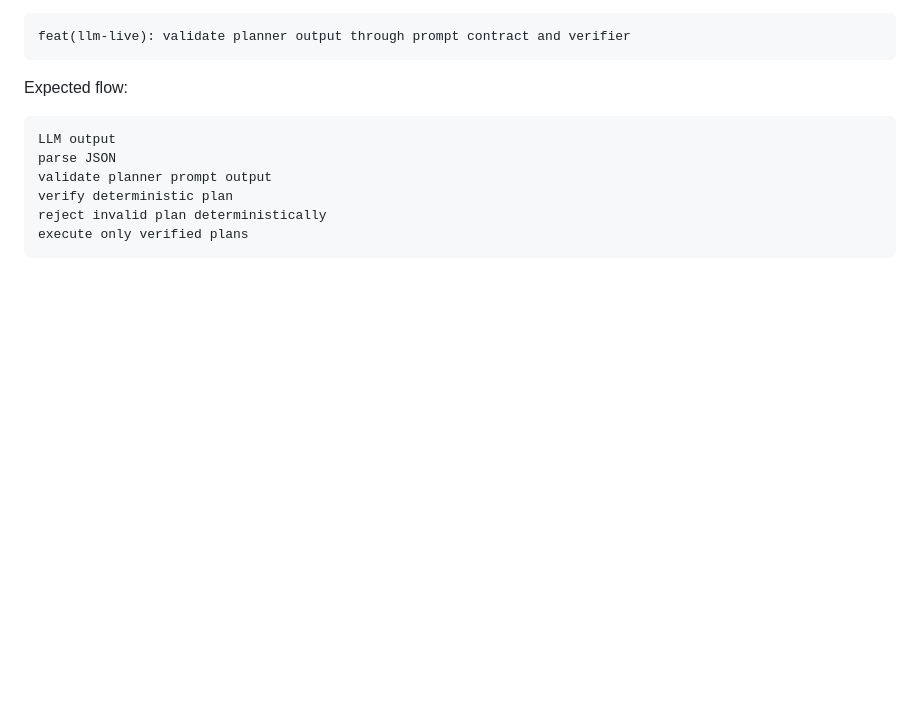
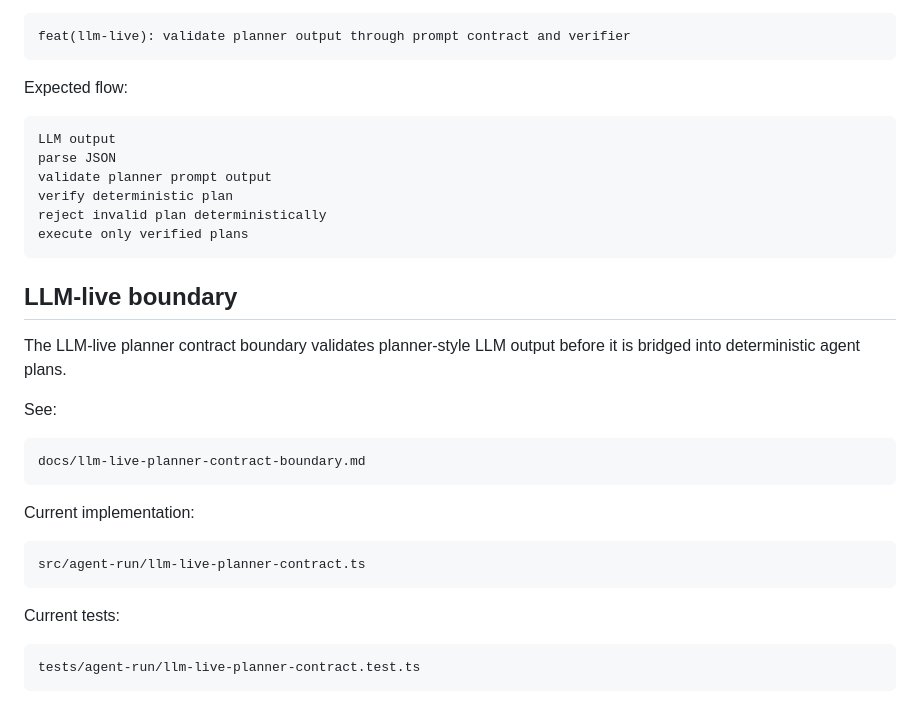
Before and after one commit to crasofuentes-hub/deterministic-agent-system, a Markdown page: docs/deterministic-planner-prompting.md, the part around the change. Drawn GitHub-style; blank space fills up the shorter version.

```diff
--- a/docs/deterministic-planner-prompting.md
+++ b/docs/deterministic-planner-prompting.md
@@ -157,3 +157,19 @@ Expected flow:
     verify deterministic plan
     reject invalid plan deterministically
     execute only verified plans
+
+## LLM-live boundary
+
+The LLM-live planner contract boundary validates planner-style LLM output before it is bridged into deterministic agent plans.
+
+See:
+
+    docs/llm-live-planner-contract-boundary.md
+
+Current implementation:
+
+    src/agent-run/llm-live-planner-contract.ts
+
+Current tests:
+
+    tests/agent-run/llm-live-planner-contract.test.ts
```
Also changed, not shown: README.md (+1 -0 lines), docs/llm-live-planner-contract-boundary.md (added, +170 -0 lines).
